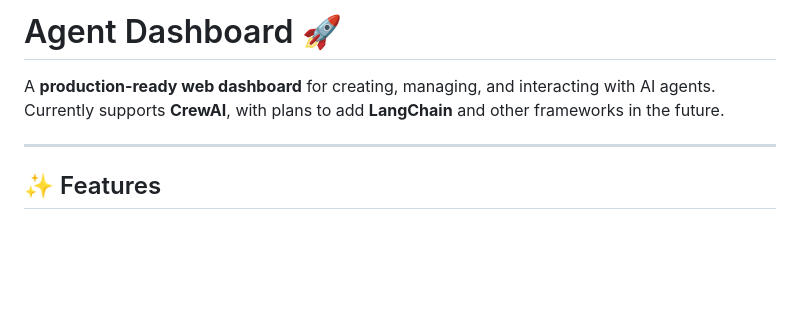
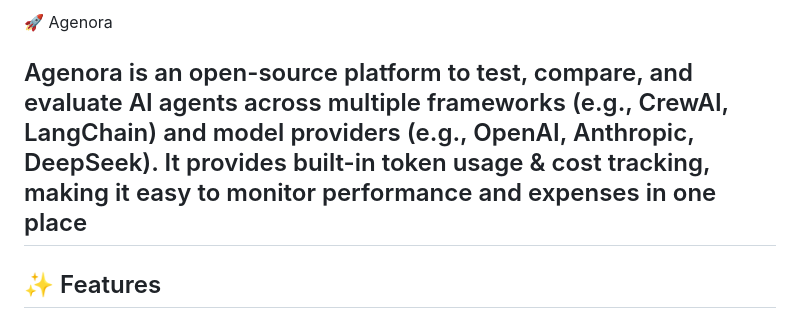
Before and after one commit to RvTechiNNovate/Agenora, a Markdown page: README.md, the part around the change. Drawn GitHub-style; blank space fills up the shorter version.

```diff
--- a/README.md
+++ b/README.md
@@ -1,9 +1,8 @@
 
-# Agent Dashboard 🚀
+🚀 Agenora
 
-A **production-ready web dashboard** for creating, managing, and interacting with AI agents.
-Currently supports **CrewAI**, with plans to add **LangChain** and other frameworks in the future.
-
+Agenora is an open-source platform to test, compare, and evaluate AI agents across multiple frameworks (e.g., CrewAI, LangChain) and model providers (e.g., OpenAI, Anthropic, DeepSeek).
+It provides built-in token usage & cost tracking, making it easy to monitor performance and expenses in one place
 ---
 
 ## ✨ Features
```
